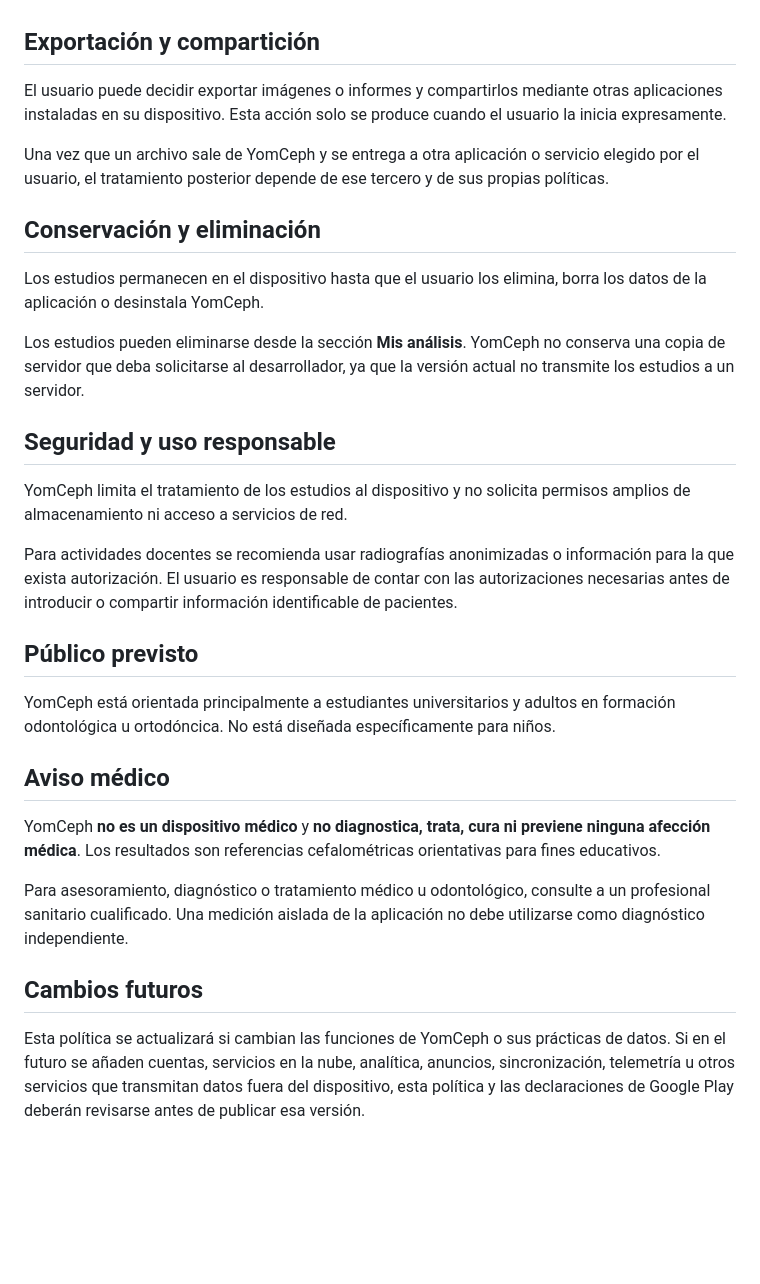
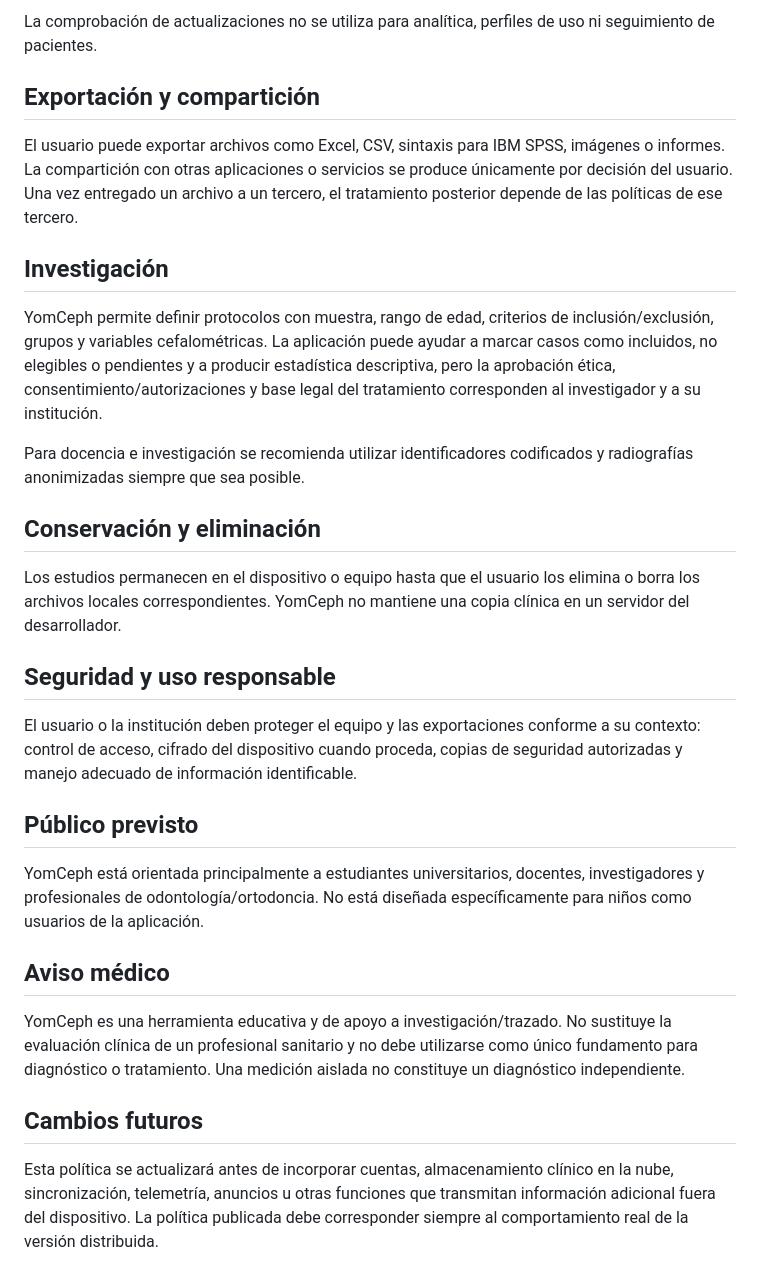
Before and after one commit to yomismtz/-ngulos-cefalometricos, a Markdown page: PRIVACY_POLICY.md, the part around one of its changes. GitHub-like rendering; blank space fills up the shorter version.

```diff
--- a/PRIVACY_POLICY.md
+++ b/PRIVACY_POLICY.md
@@ -50,32 +63,31 @@ Las copias de seguridad de los datos privados de la aplicación están desactiva
+La comprobación de actualizaciones no se utiliza para analítica, perfiles de uso ni seguimiento de pacientes.
 
 ## Exportación y compartición
 
-El usuario puede decidir exportar imágenes o informes y compartirlos mediante otras aplicaciones instaladas en su dispositivo. Esta acción solo se produce cuando el usuario la inicia expresamente.
+El usuario puede exportar archivos como Excel, CSV, sintaxis para IBM SPSS, imágenes o informes. La compartición con otras aplicaciones o servicios se produce únicamente por decisión del usuario. Una vez entregado un archivo a un tercero, el tratamiento posterior depende de las políticas de ese tercero.
 
-Una vez que un archivo sale de YomCeph y se entrega a otra aplicación o servicio elegido por el usuario, el tratamiento posterior depende de ese tercero y de sus propias políticas.
+## Investigación
+
+YomCeph permite definir protocolos con muestra, rango de edad, criterios de inclusión/exclusión, grupos y variables cefalométricas. La aplicación puede ayudar a marcar casos como incluidos, no elegibles o pendientes y a producir estadística descriptiva, pero la aprobación ética, consentimiento/autorizaciones y base legal del tratamiento corresponden al investigador y a su institución.
+
+Para docencia e investigación se recomienda utilizar identificadores codificados y radiografías anonimizadas siempre que sea posible.
 
 ## Conservación y eliminación
 
-Los estudios permanecen en el dispositivo hasta que el usuario los elimina, borra los datos de la aplicación o desinstala YomCeph.
-
-Los estudios pueden eliminarse desde la sección **Mis análisis**. YomCeph no conserva una copia de servidor que deba solicitarse al desarrollador, ya que la versión actual no transmite los estudios a un servidor.
+Los estudios permanecen en el dispositivo o equipo hasta que el usuario los elimina o borra los archivos locales correspondientes. YomCeph no mantiene una copia clínica en un servidor del desarrollador.
 
 ## Seguridad y uso responsable
 
-YomCeph limita el tratamiento de los estudios al dispositivo y no solicita permisos amplios de almacenamiento ni acceso a servicios de red.
-
-Para actividades docentes se recomienda usar radiografías anonimizadas o información para la que exista autorización. El usuario es responsable de contar con las autorizaciones necesarias antes de introducir o compartir información identificable de pacientes.
+El usuario o la institución deben proteger el equipo y las exportaciones conforme a su contexto: control de acceso, cifrado del dispositivo cuando proceda, copias de seguridad autorizadas y manejo adecuado de información identificable.
 
 ## Público previsto
 
-YomCeph está orientada principalmente a estudiantes universitarios y adultos en formación odontológica u ortodóncica. No está diseñada específicamente para niños.
+YomCeph está orientada principalmente a estudiantes universitarios, docentes, investigadores y profesionales de odontología/ortodoncia. No está diseñada específicamente para niños como usuarios de la aplicación.
 
 ## Aviso médico
 
-YomCeph **no es un dispositivo médico** y **no diagnostica, trata, cura ni previene ninguna afección médica**. Los resultados son referencias cefalométricas orientativas para fines educativos.
-
-Para asesoramiento, diagnóstico o tratamiento médico u odontológico, consulte a un profesional sanitario cualificado. Una medición aislada de la aplicación no debe utilizarse como diagnóstico independiente.
+YomCeph es una herramienta educativa y de apoyo a investigación/trazado. No sustituye la evaluación clínica de un profesional sanitario y no debe utilizarse como único fundamento para diagnóstico o tratamiento. Una medición aislada no constituye un diagnóstico independiente.
 
 ## Cambios futuros
 
-Esta política se actualizará si cambian las funciones de YomCeph o sus prácticas de datos. Si en el futuro se añaden cuentas, servicios en la nube, analítica, anuncios, sincronización, telemetría u otros servicios que transmitan datos fuera del dispositivo, esta política y las declaraciones de Google Play deberán revisarse antes de publicar esa versión.
+Esta política se actualizará antes de incorporar cuentas, almacenamiento clínico en la nube, sincronización, telemetría, anuncios u otras funciones que transmitan información adicional fuera del dispositivo. La política publicada debe corresponder siempre al comportamiento real de la versión distribuida.
```
Also changed, not shown: other parts of PRIVACY_POLICY.md (+38 -25 lines).
